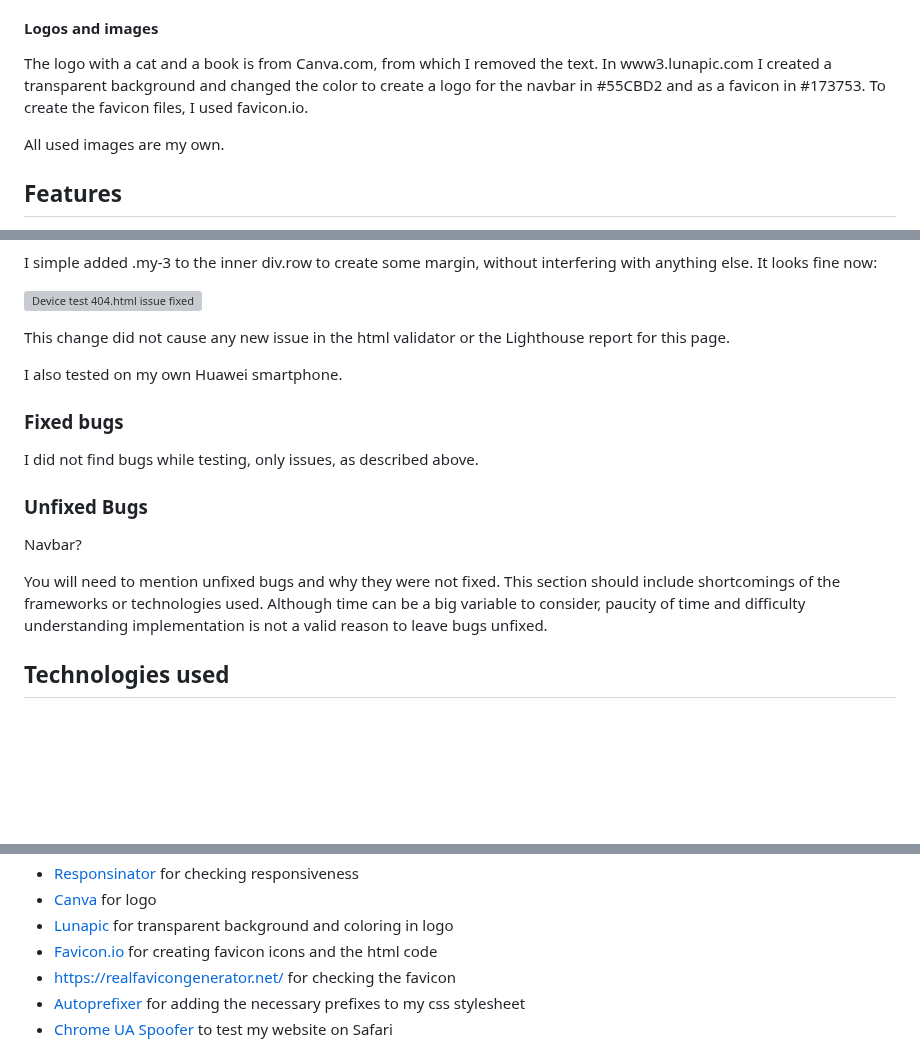
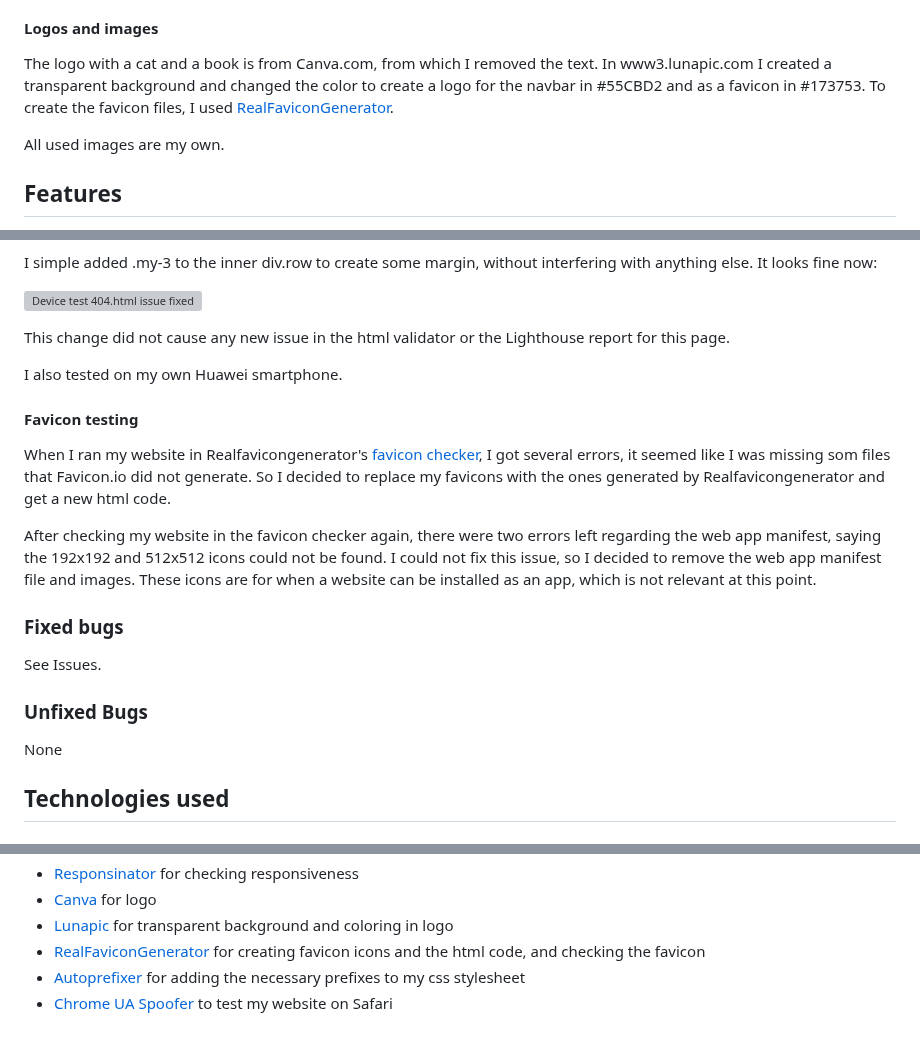
Before and after one commit to LizzyonGit/sotis-lifecoach, a Markdown page: README.md, 3 parts joined by grey strips. GitHub-like rendering; blank space fills up the shorter version; grey boxes are pictures that could not be loaded.

Commit message:
Docs: update favicon sections

```diff
--- a/README.md
+++ b/README.md
@@ -96,7 +96,7 @@ I went on Google fonts and set the filter to "Calm", browsing through the result
 
 #### Logos and images
 
-The logo with a cat and a book is from Canva.com, from which I removed the text. In www3.lunapic.com I created a transparent background and changed the color to create a logo for the navbar in #55CBD2 and as a favicon in #173753. To create the favicon files, I used favicon.io.
+The logo with a cat and a book is from Canva.com, from which I removed the text. In www3.lunapic.com I created a transparent background and changed the color to create a logo for the navbar in #55CBD2 and as a favicon in #173753. To create the favicon files, I used [RealFaviconGenerator](https://realfavicongenerator.net/).
 
 
 All used images are my own.
@@ -375,15 +375,20 @@ This change did not cause any new issue in the html validator or the Lighthouse
 
 I also tested on my own Huawei smartphone.
 
+#### Favicon testing
+
+When I ran my website in Realfavicongenerator's [favicon checker](https://realfavicongenerator.net/checker), I got several errors, it seemed like I was missing som files that Favicon.io did not generate. So I decided to replace my favicons with the ones generated by Realfavicongenerator and get a new html code.
+
+
+After checking my website in the favicon checker again, there were two errors left regarding the web app manifest, saying the 192x192 and 512x512 icons could not be found. I could not fix this issue, so I decided to remove the web app manifest file and images. These icons are for when a website can be installed as an app, which is not relevant at this point.
+
 ### Fixed bugs
 
-I did not find bugs while testing, only issues, as described above.
+See Issues.
 
 ### Unfixed Bugs
 
-Navbar?
-
-You will need to mention unfixed bugs and why they were not fixed. This section should include shortcomings of the frameworks or technologies used. Although time can be a big variable to consider, paucity of time and difficulty understanding implementation is not a valid reason to leave bugs unfixed.
+None
 
 ## Technologies used
 
@@ -407,8 +412,7 @@ You will need to mention unfixed bugs and why they were not fixed. This section
 - [Responsinator](http://www.responsinator.com/) for checking responsiveness
 - [Canva](https://www.canva.com/) for logo
 - [Lunapic](https://www3.lunapic.com/editor/) for transparent background and coloring in logo
-- [Favicon.io](https://favicon.io/) for creating favicon icons and the html code
-- https://realfavicongenerator.net/ for checking the favicon
+- [RealFaviconGenerator](https://realfavicongenerator.net/) for creating favicon icons and the html code, and checking the favicon
 - [Autoprefixer](https://autoprefixer.github.io/) for adding the necessary prefixes to my css stylesheet
 - [Chrome UA Spoofer](https://chromewebstore.google.com/detail/user-agent-switcher-for-c/djflhoibgkdhkhhcedjiklpkjnoahfmg) to test my website on Safari
 
```
Also changed, not shown: other parts of README.md (+1 -1 lines).
